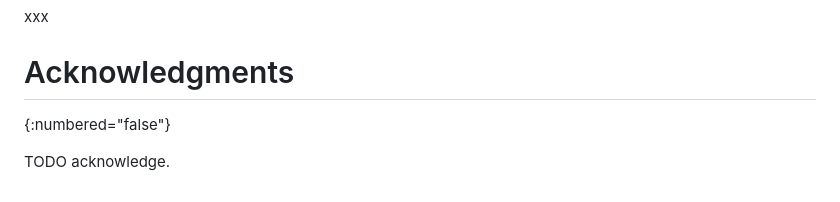
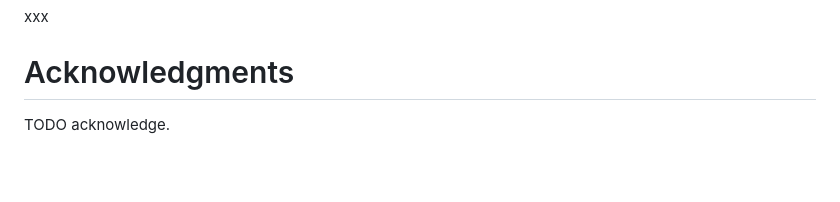
Before and after one commit to BasilGuo/ling-fc, a Markdown page: draft-ling-fc.md, the part around the change printed below. Rendered like a GitHub page; blank space fills up the shorter version.

```diff
--- a/draft-ling-fc.md
+++ b/draft-ling-fc.md
@@ -252,6 +252,4 @@ xxx
 
 # Acknowledgments
 
-{:numbered="false"}
-
 TODO acknowledge.
```
Also changed, not shown: other parts of draft-ling-fc.md (+1 -1 lines).
